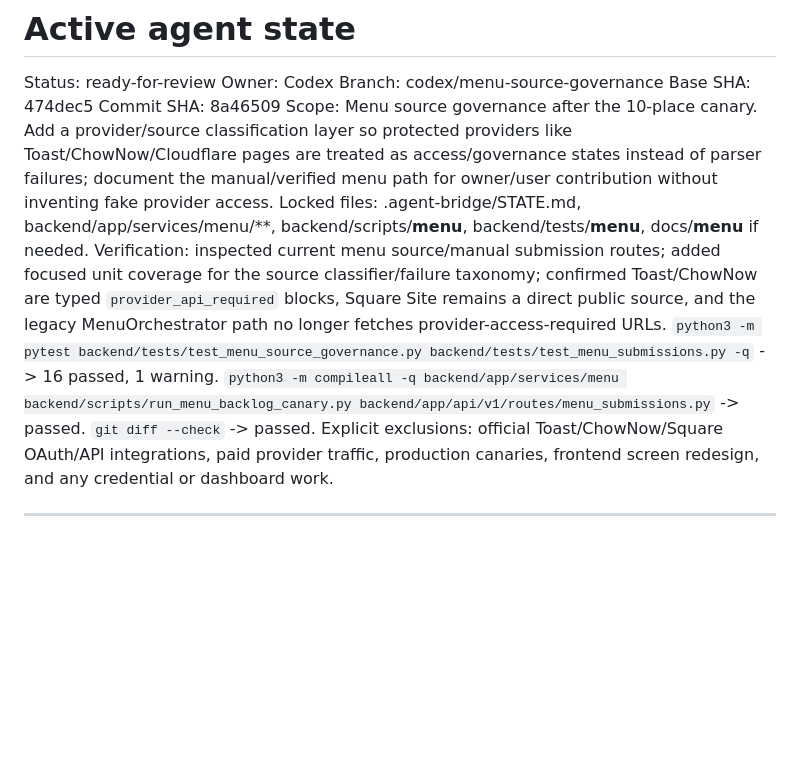
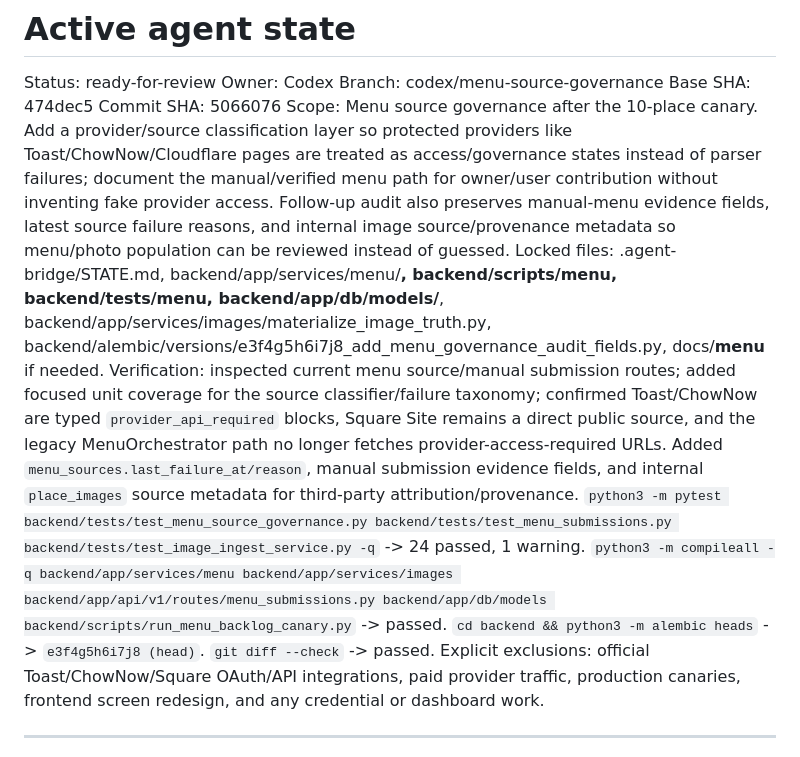
Before and after one commit to Lavish213/CRAVE, a Markdown page: .agent-bridge/STATE.md, the part around the change. Rendered like a GitHub page; blank space fills up the shorter version.

Commit message:
Update menu governance state

```diff
--- a/.agent-bridge/STATE.md
+++ b/.agent-bridge/STATE.md
@@ -4,24 +4,32 @@ Status: ready-for-review
 Owner: Codex
 Branch: codex/menu-source-governance
 Base SHA: 474dec5
-Commit SHA: 8a46509
+Commit SHA: 5066076
 Scope: Menu source governance after the 10-place canary. Add a provider/source
 classification layer so protected providers like Toast/ChowNow/Cloudflare pages
 are treated as access/governance states instead of parser failures; document the
 manual/verified menu path for owner/user contribution without inventing fake
-provider access.
+provider access. Follow-up audit also preserves manual-menu evidence fields,
+latest source failure reasons, and internal image source/provenance metadata so
+menu/photo population can be reviewed instead of guessed.
 Locked files: .agent-bridge/STATE.md, backend/app/services/menu/**,
-backend/scripts/**menu**, backend/tests/**menu**, docs/**menu** if needed.
+backend/scripts/**menu**, backend/tests/**menu**, backend/app/db/models/**,
+backend/app/services/images/materialize_image_truth.py,
+backend/alembic/versions/e3f4g5h6i7j8_add_menu_governance_audit_fields.py,
+docs/**menu** if needed.
 Verification: inspected current menu source/manual submission routes; added
 focused unit coverage for the source classifier/failure taxonomy; confirmed
 Toast/ChowNow are typed `provider_api_required` blocks, Square Site remains a
 direct public source, and the legacy MenuOrchestrator path no longer fetches
-provider-access-required URLs. `python3 -m pytest
+provider-access-required URLs. Added `menu_sources.last_failure_at/reason`,
+manual submission evidence fields, and internal `place_images` source metadata
+for third-party attribution/provenance. `python3 -m pytest
 backend/tests/test_menu_source_governance.py backend/tests/test_menu_submissions.py
--q` -> 16 passed, 1 warning. `python3 -m compileall -q
-backend/app/services/menu backend/scripts/run_menu_backlog_canary.py
-backend/app/api/v1/routes/menu_submissions.py` -> passed. `git diff --check`
--> passed.
+backend/tests/test_image_ingest_service.py -q` -> 24 passed, 1 warning.
+`python3 -m compileall -q backend/app/services/menu backend/app/services/images
+backend/app/api/v1/routes/menu_submissions.py backend/app/db/models
+backend/scripts/run_menu_backlog_canary.py` -> passed. `cd backend && python3
+-m alembic heads` -> `e3f4g5h6i7j8 (head)`. `git diff --check` -> passed.
 Explicit exclusions: official Toast/ChowNow/Square OAuth/API integrations,
 paid provider traffic, production canaries, frontend screen redesign, and any
 credential or dashboard work.
```
